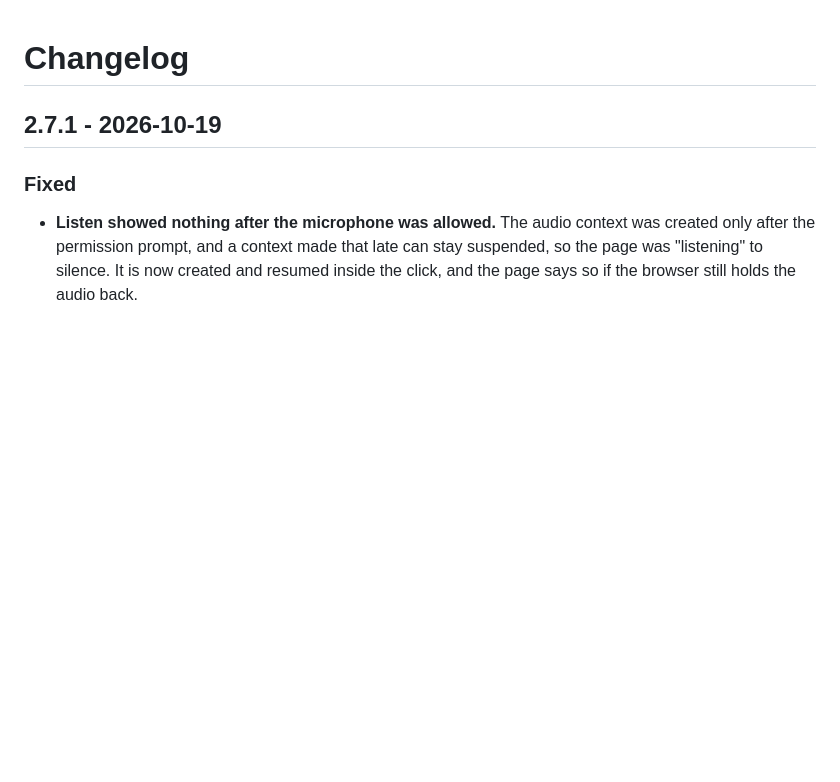
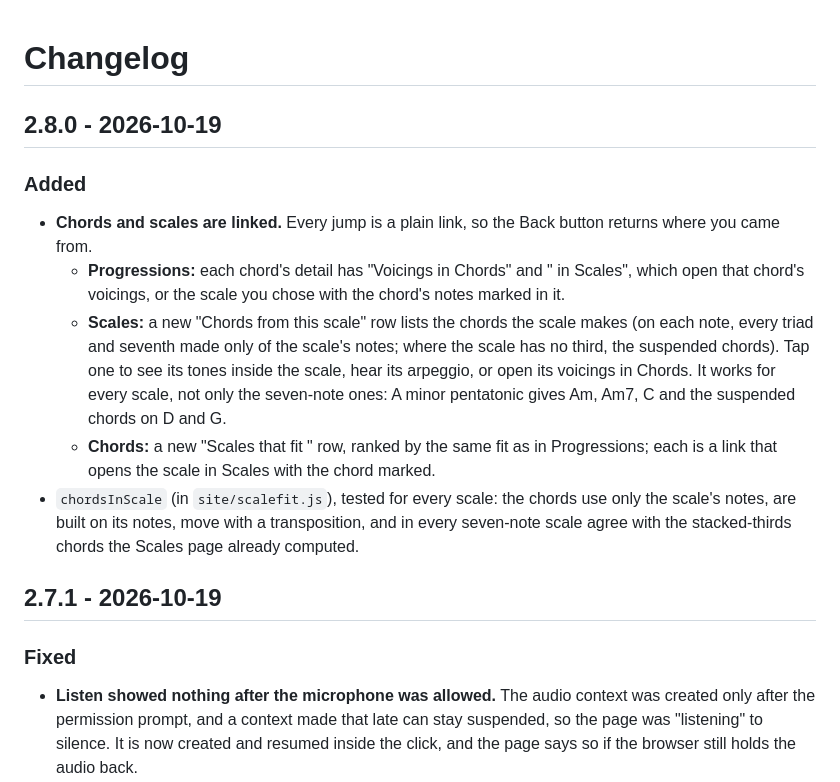
Before and after one commit to junousia/fretwork, a Markdown page: CHANGELOG.md, the part around the change. Rendered like a GitHub page; blank space fills up the shorter version.

```diff
--- a/CHANGELOG.md
+++ b/CHANGELOG.md
@@ -1,4 +1,17 @@
 # Changelog
+
+## 2.8.0 - 2026-10-19
+
+### Added
+- **Chords and scales are linked.** Every jump is a plain link, so the Back button returns where you came from.
+  - **Progressions:** each chord's detail has "Voicings in Chords" and "<scale> in Scales", which open that chord's voicings, or the scale you chose
+    with the chord's notes marked in it.
+  - **Scales:** a new "Chords from this scale" row lists the chords the scale makes (on each note, every triad and seventh made only of the scale's notes;
+    where the scale has no third, the suspended chords). Tap one to see its tones inside the scale, hear its arpeggio, or open its voicings in Chords. It works
+    for every scale, not only the seven-note ones: A minor pentatonic gives Am, Am7, C and the suspended chords on D and G.
+  - **Chords:** a new "Scales that fit <chord>" row, ranked by the same fit as in Progressions; each is a link that opens the scale in Scales with the chord marked.
+- `chordsInScale` (in `site/scalefit.js`), tested for every scale: the chords use only the scale's notes, are built on its notes, move with a transposition, and in
+  every seven-note scale agree with the stacked-thirds chords the Scales page already computed.
 
 ## 2.7.1 - 2026-10-19
 
```
Also changed, not shown: README.md (+2 -2 lines), docs/screenshots/chords.png, docs/screenshots/compose-phone.png, docs/screenshots/compose.png, docs/screenshots/identify.png, docs/screenshots/progressions.png, docs/screenshots/scales-phone.png, 9 other files.
